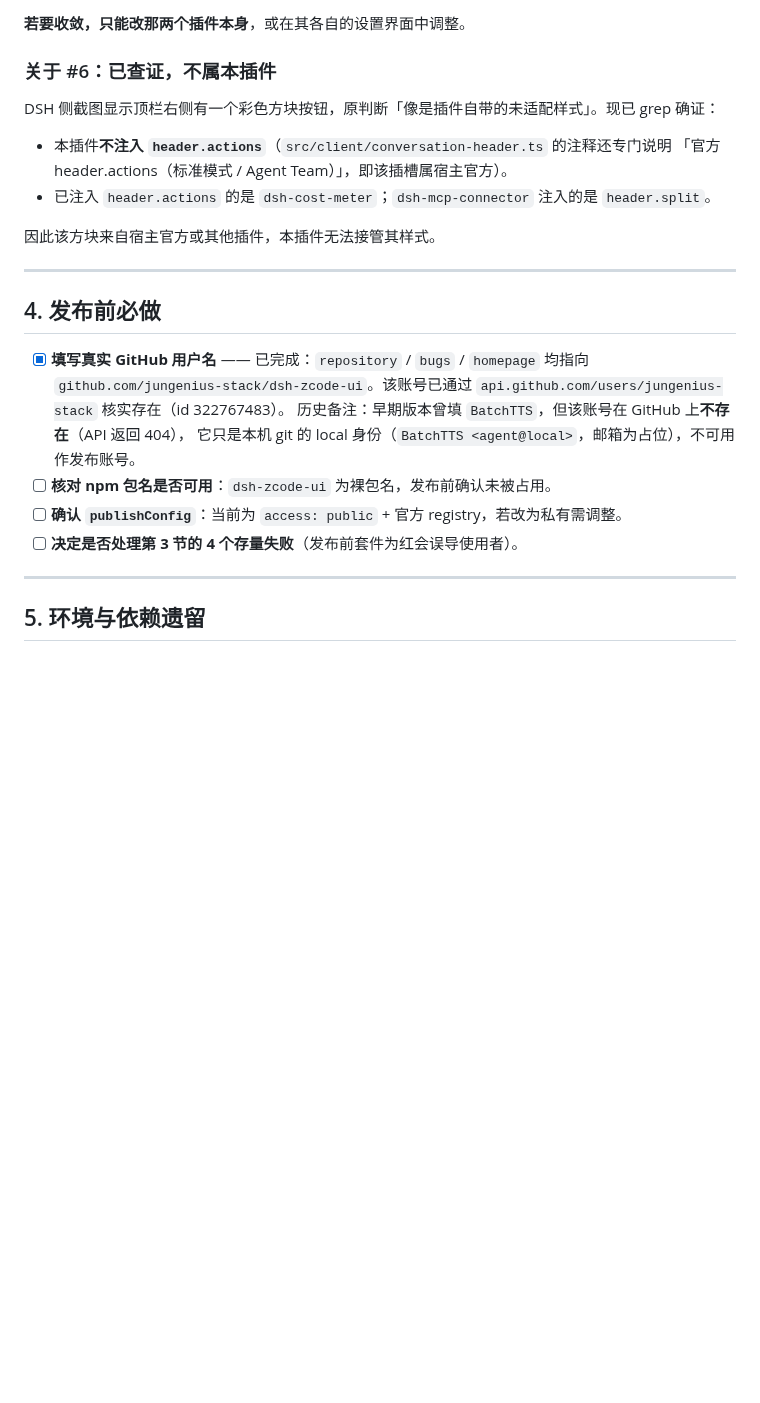
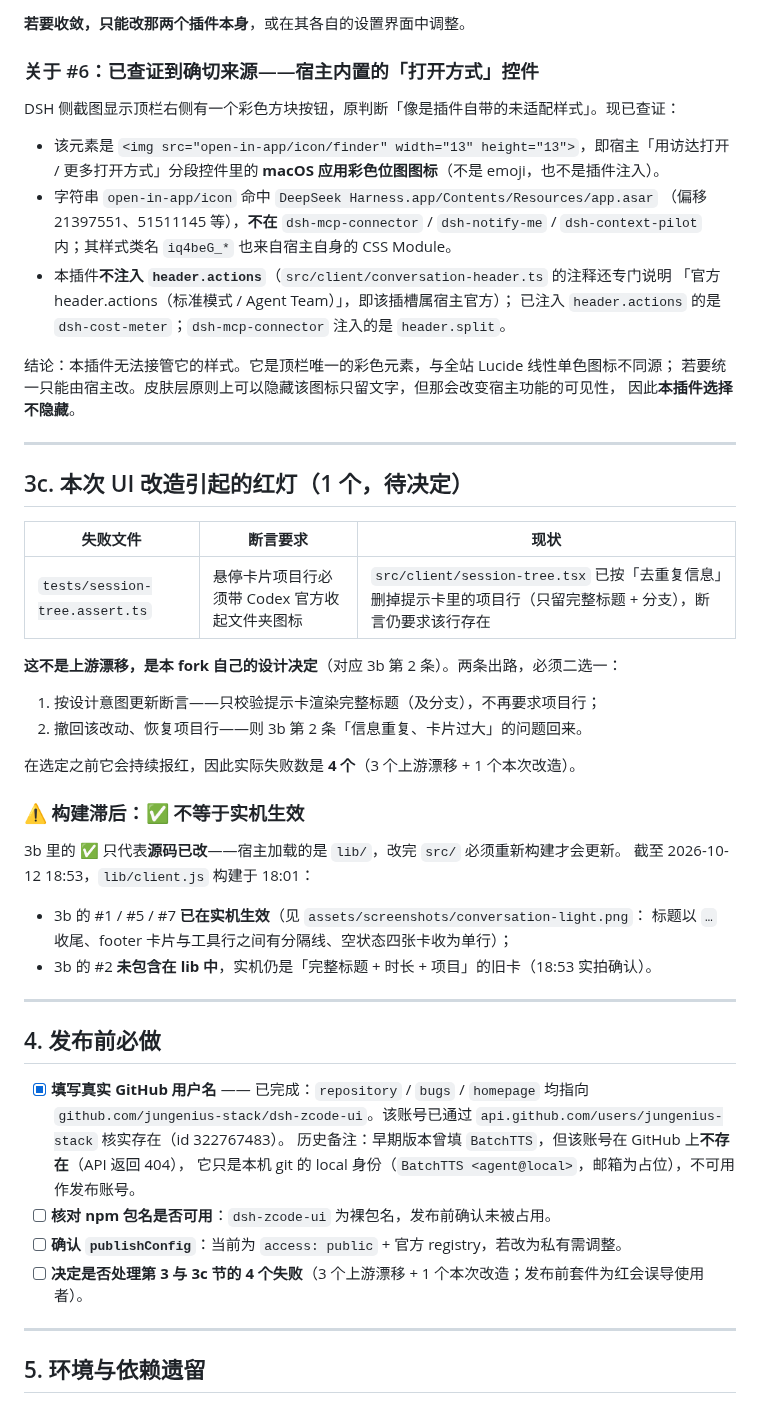
Before and after one commit to jungenius-stack/dsh-zcode-ui, a Markdown page: docs/KNOWN-ISSUES.md, the part around one of its changes. GitHub-like rendering; blank space fills up the shorter version.

```diff
--- a/docs/KNOWN-ISSUES.md
+++ b/docs/KNOWN-ISSUES.md
@@ -87,15 +87,46 @@
 
 **若要收敛，只能改那两个插件本身**，或在其各自的设置界面中调整。
 
-### 关于 #6：已查证，不属本插件
+### 关于 #6：已查证到确切来源——宿主内置的「打开方式」控件
 
-DSH 侧截图显示顶栏右侧有一个彩色方块按钮，原判断「像是插件自带的未适配样式」。现已 grep 确证：
+DSH 侧截图显示顶栏右侧有一个彩色方块按钮，原判断「像是插件自带的未适配样式」。现已查证：
 
+- 该元素是 `<img src="open-in-app/icon/finder" width="13" height="13">`，即宿主「用访达打开 /
+  更多打开方式」分段控件里的 **macOS 应用彩色位图图标**（不是 emoji，也不是插件注入）。
+- 字符串 `open-in-app/icon` 命中 `DeepSeek Harness.app/Contents/Resources/app.asar`
+  （偏移 21397551、51511145 等），**不在** `dsh-mcp-connector` / `dsh-notify-me` /
+  `dsh-context-pilot` 内；其样式类名 `iq4beG_*` 也来自宿主自身的 CSS Module。
 - 本插件**不注入 `header.actions`**（`src/client/conversation-header.ts` 的注释还专门说明
-  「官方 header.actions（标准模式 / Agent Team）」，即该插槽属宿主官方）。
-- 已注入 `header.actions` 的是 `dsh-cost-meter`；`dsh-mcp-connector` 注入的是 `header.split`。
+  「官方 header.actions（标准模式 / Agent Team）」，即该插槽属宿主官方）；
+  已注入 `header.actions` 的是 `dsh-cost-meter`；`dsh-mcp-connector` 注入的是 `header.split`。
 
-因此该方块来自宿主官方或其他插件，本插件无法接管其样式。
+结论：本插件无法接管它的样式。它是顶栏唯一的彩色元素，与全站 Lucide 线性单色图标不同源；
+若要统一只能由宿主改。皮肤层原则上可以隐藏该图标只留文字，但那会改变宿主功能的可见性，
+因此**本插件选择不隐藏**。
+
+---
+
+## 3c. 本次 UI 改造引起的红灯（1 个，待决定）
+
+| 失败文件 | 断言要求 | 现状 |
+| --- | --- | --- |
+| `tests/session-tree.assert.ts` | 悬停卡片项目行必须带 Codex 官方收起文件夹图标 | `src/client/session-tree.tsx` 已按「去重复信息」删掉提示卡里的项目行（只留完整标题 + 分支），断言仍要求该行存在 |
+
+**这不是上游漂移，是本 fork 自己的设计决定**（对应 3b 第 2 条）。两条出路，必须二选一：
+
+1. 按设计意图更新断言——只校验提示卡渲染完整标题（及分支），不再要求项目行；
+2. 撤回该改动、恢复项目行——则 3b 第 2 条「信息重复、卡片过大」的问题回来。
+
+在选定之前它会持续报红，因此实际失败数是 **4 个**（3 个上游漂移 + 1 个本次改造）。
+
+### ⚠️ 构建滞后：✅ 不等于实机生效
+
+3b 里的 ✅ 只代表**源码已改**——宿主加载的是 `lib/`，改完 `src/` 必须重新构建才会更新。
+截至 2026-10-12 18:53，`lib/client.js` 构建于 18:01：
+
+- 3b 的 #1 / #5 / #7 **已在实机生效**（见 `assets/screenshots/conversation-light.png`：
+  标题以 `…` 收尾、footer 卡片与工具行之间有分隔线、空状态四张卡收为单行）；
+- 3b 的 #2 **未包含在 lib 中**，实机仍是「完整标题 + 时长 + 项目」的旧卡（18:53 实拍确认）。
 
 ---
 
@@ -108,7 +139,7 @@ DSH 侧截图显示顶栏右侧有一个彩色方块按钮，原判断「像是
       它只是本机 git 的 local 身份（`BatchTTS <agent@local>`，邮箱为占位），不可用作发布账号。
 - [ ] **核对 npm 包名是否可用**：`dsh-zcode-ui` 为裸包名，发布前确认未被占用。
 - [ ] **确认 `publishConfig`**：当前为 `access: public` + 官方 registry，若改为私有需调整。
-- [ ] **决定是否处理第 3 节的 4 个存量失败**（发布前套件为红会误导使用者）。
+- [ ] **决定是否处理第 3 与 3c 节的 4 个失败**（3 个上游漂移 + 1 个本次改造；发布前套件为红会误导使用者）。
 
 ---
 
```
Also changed, not shown: other parts of docs/KNOWN-ISSUES.md (+12 -12 lines), README.md (+2 -1 lines), README.zh-CN.md (+2 -1 lines), assets/screenshots/conversation-dark.png (added), 3 other files.
